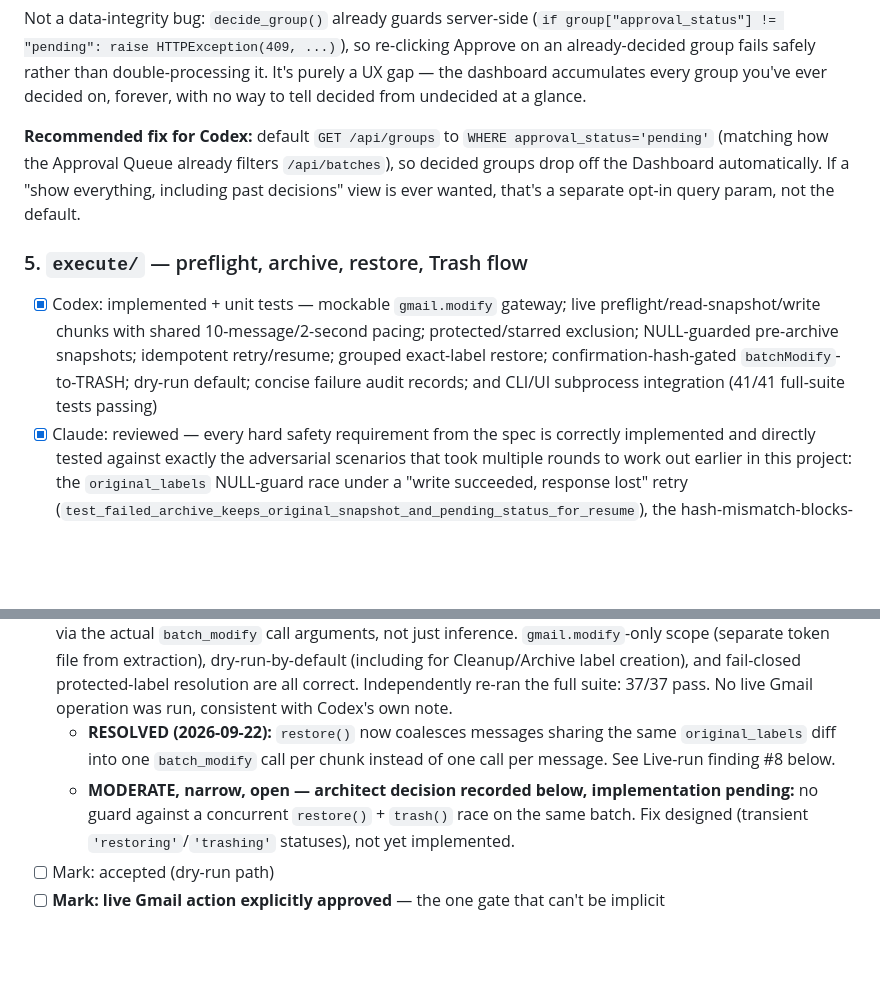
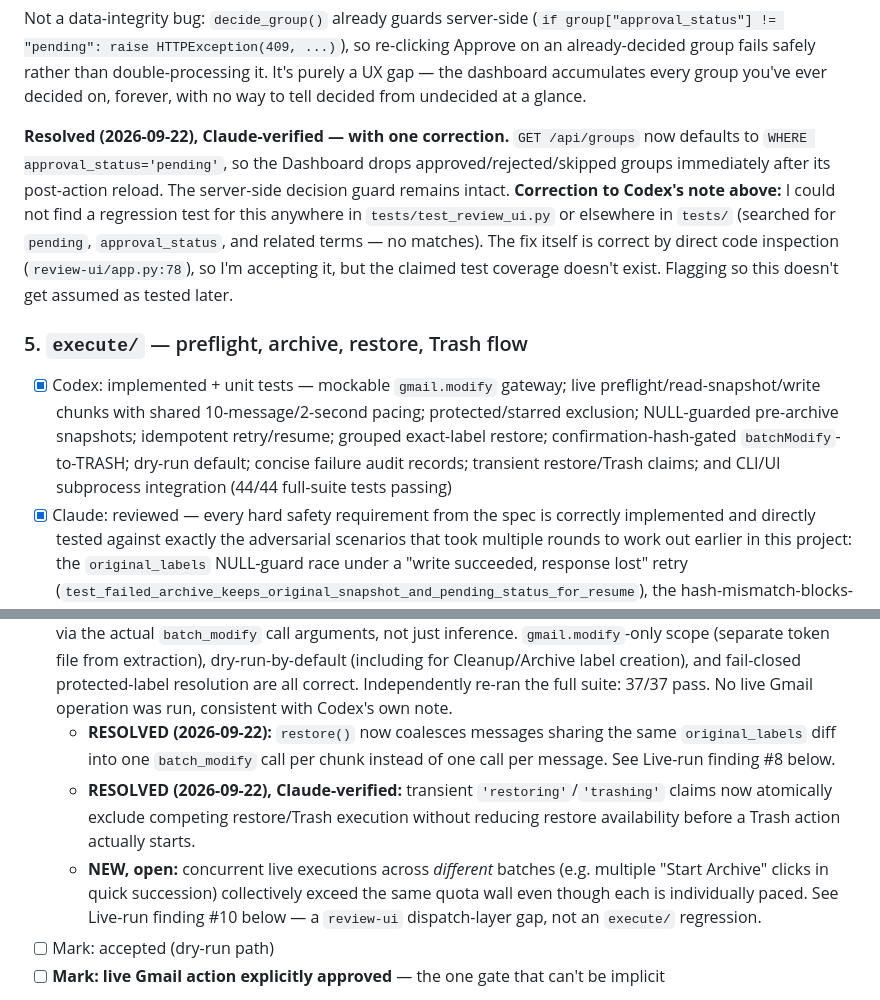
Before and after one commit to mslucido-lab/GmailCleanup, a Markdown page: CHECKLIST.md, 2 parts joined by grey strips. GitHub-like rendering; blank space fills up the shorter version.

```diff
--- a/CHECKLIST.md
+++ b/CHECKLIST.md
@@ -98,13 +98,14 @@ Stage 1 precedence, the category/brand independence logic, approved-group immuta
 
 Not a data-integrity bug: `decide_group()` already guards server-side (`if group["approval_status"] != "pending": raise HTTPException(409, ...)`), so re-clicking Approve on an already-decided group fails safely rather than double-processing it. It's purely a UX gap — the dashboard accumulates every group you've ever decided on, forever, with no way to tell decided from undecided at a glance.
 
-**Recommended fix for Codex:** default `GET /api/groups` to `WHERE approval_status='pending'` (matching how the Approval Queue already filters `/api/batches`), so decided groups drop off the Dashboard automatically. If a "show everything, including past decisions" view is ever wanted, that's a separate opt-in query param, not the default.
+**Resolved (2026-09-22), Claude-verified — with one correction.** `GET /api/groups` now defaults to `WHERE approval_status='pending'`, so the Dashboard drops approved/rejected/skipped groups immediately after its post-action reload. The server-side decision guard remains intact. **Correction to Codex's note above:** I could not find a regression test for this anywhere in `tests/test_review_ui.py` or elsewhere in `tests/` (searched for `pending`, `approval_status`, and related terms — no matches). The fix itself is correct by direct code inspection (`review-ui/app.py:78`), so I'm accepting it, but the claimed test coverage doesn't exist. Flagging so this doesn't get assumed as tested later.
 
 ### 5. `execute/` — preflight, archive, restore, Trash flow
-- [x] Codex: implemented + unit tests — mockable `gmail.modify` gateway; live preflight/read-snapshot/write chunks with shared 10-message/2-second pacing; protected/starred exclusion; NULL-guarded pre-archive snapshots; idempotent retry/resume; grouped exact-label restore; confirmation-hash-gated `batchModify`-to-TRASH; dry-run default; concise failure audit records; and CLI/UI subprocess integration (41/41 full-suite tests passing)
+- [x] Codex: implemented + unit tests — mockable `gmail.modify` gateway; live preflight/read-snapshot/write chunks with shared 10-message/2-second pacing; protected/starred exclusion; NULL-guarded pre-archive snapshots; idempotent retry/resume; grouped exact-label restore; confirmation-hash-gated `batchModify`-to-TRASH; dry-run default; concise failure audit records; transient restore/Trash claims; and CLI/UI subprocess integration (44/44 full-suite tests passing)
 - [x] Claude: reviewed — every hard safety requirement from the spec is correctly implemented and directly tested against exactly the adversarial scenarios that took multiple rounds to work out earlier in this project: the `original_labels` NULL-guard race under a "write succeeded, response lost" retry (`test_failed_archive_keeps_original_snapshot_and_pending_status_for_resume`), the hash-mismatch-blocks-the-write guarantee (`test_hash_mismatch_invalidates_confirmation_without_a_gmail_write` — asserts zero Gmail writes on mismatch), STARRED as an unconditional safety rail even when absent from config (`test_starred_messages_are_protected_even_if_not_configured_as_a_label`), and TRASH-not-delete verified via the actual `batch_modify` call arguments, not just inference. `gmail.modify`-only scope (separate token file from extraction), dry-run-by-default (including for Cleanup/Archive label creation), and fail-closed protected-label resolution are all correct. Independently re-ran the full suite: 37/37 pass. No live Gmail operation was run, consistent with Codex's own note.
   - **RESOLVED (2026-09-22):** `restore()` now coalesces messages sharing the same `original_labels` diff into one `batch_modify` call per chunk instead of one call per message. See Live-run finding #8 below.
-  - **MODERATE, narrow, open — architect decision recorded below, implementation pending:** no guard against a concurrent `restore()` + `trash()` race on the same batch. Fix designed (transient `'restoring'`/`'trashing'` statuses), not yet implemented.
+  - **RESOLVED (2026-09-22), Claude-verified:** transient `'restoring'`/`'trashing'` claims now atomically exclude competing restore/Trash execution without reducing restore availability before a Trash action actually starts.
+  - **NEW, open:** concurrent live executions across *different* batches (e.g. multiple "Start Archive" clicks in quick succession) collectively exceed the same quota wall even though each is individually paced. See Live-run finding #10 below — a `review-ui` dispatch-layer gap, not an `execute/` regression.
 - [ ] Mark: accepted (dry-run path)
 - [ ] **Mark: live Gmail action explicitly approved** — the one gate that can't be implicit
 
```
Also changed, not shown: other parts of CHECKLIST.md (+18 -1 lines).
